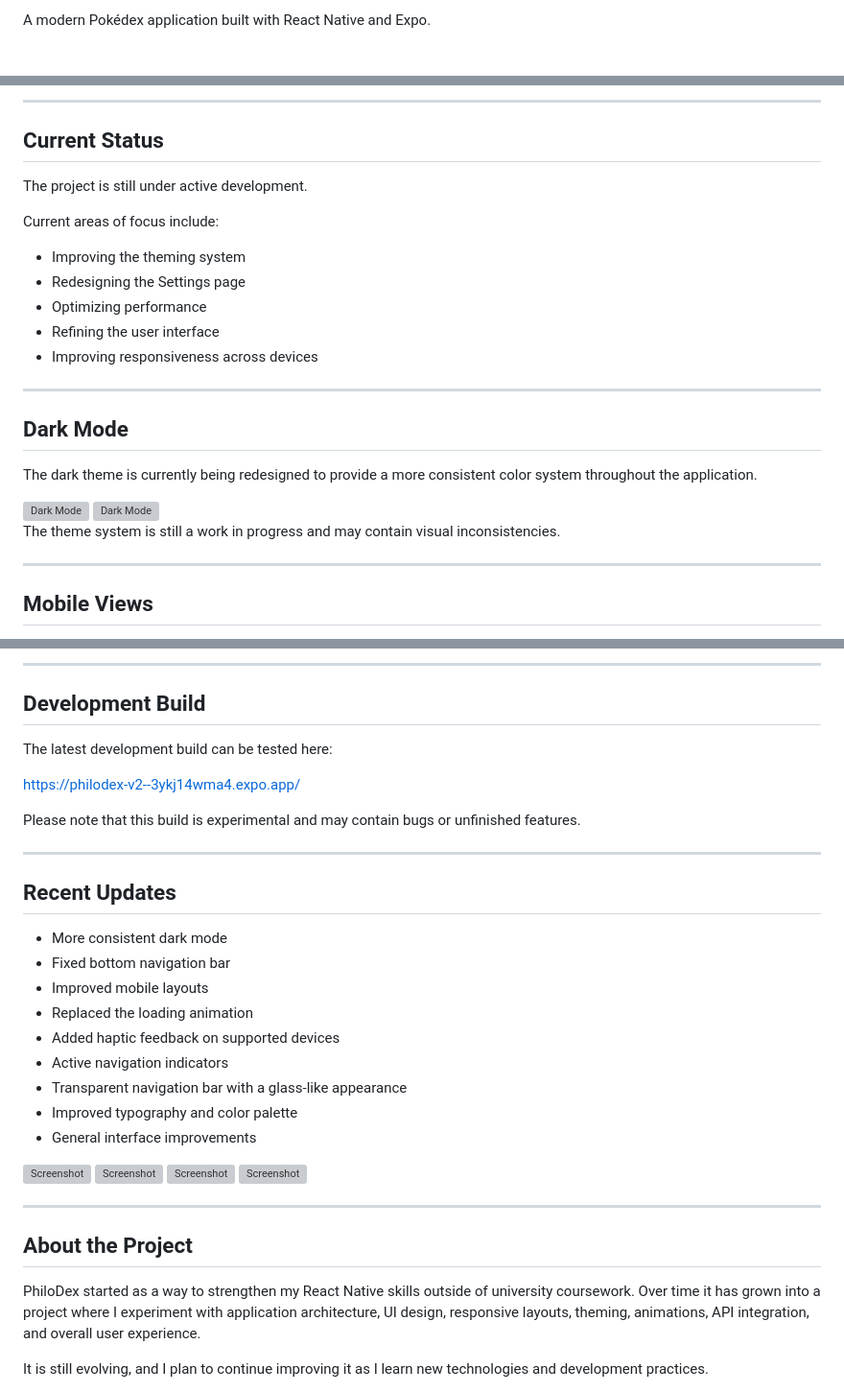
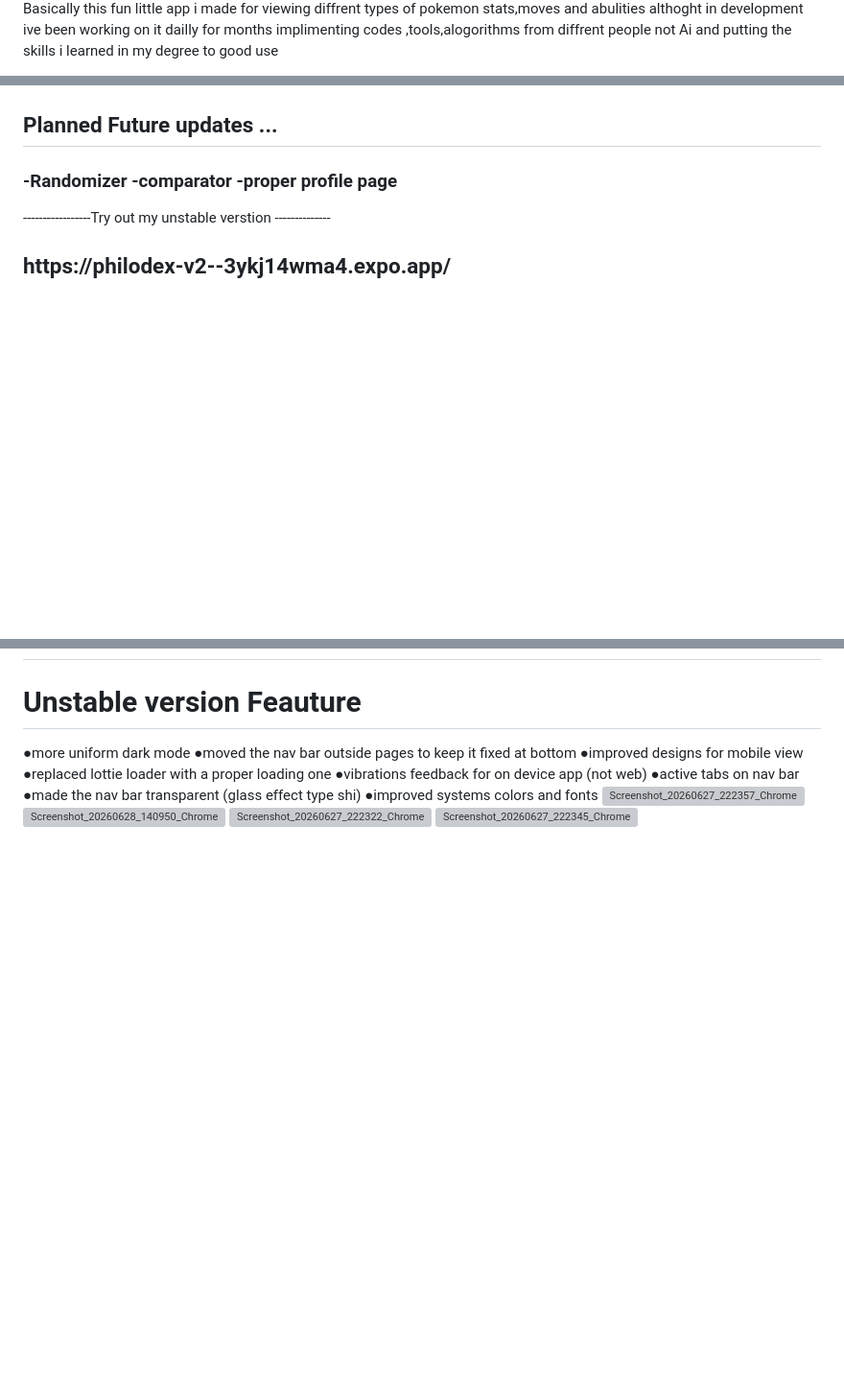
Before and after one commit to ULTRA-VIPER-156/Philodex, a Markdown page: README.md, 3 parts joined by grey strips. Shown at 96% size. Drawn GitHub-style; blank space fills up the shorter version; grey boxes are pictures that could not be loaded.

```diff
--- a/README.md
+++ b/README.md
@@ -2,3 +6,7 @@
 
-A modern Pokédex application built with React Native and Expo.
+<p>
+  Basically this fun little app i made for viewing diffrent types of pokemon
+  stats,moves and abulities
+  althoght in development ive been working on it dailly for months implimenting codes ,tools,alogorithms from diffrent people not Ai
+  and putting the skills i learned in my degree to good use
 
@@ -22,31 +41,19 @@ Rather than following a single tutorial, this project combines techniques, algor
 
----
 
-## Current Status
 
-The project is still under active development.
+</h2>
+<H2>
+  Planned Future updates ...
+</H2>
+<h3>
+  -Randomizer
+  -comparator
+  -proper profile page
+</h3>
 
-Current areas of focus include:
 
-* Improving the theming system
-* Redesigning the Settings page
-* Optimizing performance
-* Refining the user interface
-* Improving responsiveness across devices
+-----------------Try out my unstable verstion --------------
 
----
+<h2>
+  https://philodex-v2--3ykj14wma4.expo.app/
 
-## Dark Mode
-
-The dark theme is currently being redesigned to provide a more consistent color system throughout the application.
-
-<img width="1907" height="908" alt="Dark Mode" src="https://github.com/user-attachments/assets/0e6e76b4-32e0-43c0-acb5-6b24bfb4b1be" />
-
-<img width="1907" height="922" alt="Dark Mode" src="https://github.com/user-attachments/assets/574f2b16-bbb1-4a7d-af57-13dbd8d3f0c5" />
-
-The theme system is still a work in progress and may contain visual inconsistencies.
-
----
-
-## Mobile Views
-
@@ -70,39 +60,13 @@ The theme system is still a work in progress and may contain visual inconsistenc
----
-
-## Development Build
-
-The latest development build can be tested here:
-
-https://philodex-v2--3ykj14wma4.expo.app/
-
-Please note that this build is experimental and may contain bugs or unfinished features.
-
----
-
-## Recent Updates
-
-* More consistent dark mode
-* Fixed bottom navigation bar
-* Improved mobile layouts
-* Replaced the loading animation
-* Added haptic feedback on supported devices
-* Active navigation indicators
-* Transparent navigation bar with a glass-like appearance
-* Improved typography and color palette
-* General interface improvements
-
-<img width="1080" height="2340" alt="Screenshot" src="https://github.com/user-attachments/assets/a2934ae8-dddd-405d-a571-e4ede94ca822" />
-
-<img width="1080" height="2340" alt="Screenshot" src="https://github.com/user-attachments/assets/67e25fe6-a13a-41c9-97b2-b5c3d014391b" />
-
-<img width="1080" height="2340" alt="Screenshot" src="https://github.com/user-attachments/assets/5c648bb4-0f9a-4088-801d-5aee206dce0e" />
-
-<img width="1080" height="2340" alt="Screenshot" src="https://github.com/user-attachments/assets/ac4f8aab-2fc3-4043-a688-2415f969cae2" />
-
----
-
-## About the Project
-
-PhiloDex started as a way to strengthen my React Native skills outside of university coursework. Over time it has grown into a project where I experiment with application architecture, UI design, responsive layouts, theming, animations, API integration, and overall user experience.
-
-It is still evolving, and I plan to continue improving it as I learn new technologies and development practices.
+</h2>
+<h1>Unstable version Feauture </h1>
+●more uniform dark mode
+●moved the nav bar outside pages to keep it fixed at bottom
+●improved designs for mobile view
+●replaced lottie loader with a proper loading one
+●vibrations feedback for on device app (not web)
+●active tabs on nav bar
+●made the nav bar transparent (glass effect type shi)
+●improved systems colors and fonts
+<img width="1080" height="2340" alt="Screenshot_20260627_222357_Chrome" src="https://github.com/user-attachments/assets/a2934ae8-dddd-405d-a571-e4ede94ca822" /><img width="1080" height="2340" alt="Screenshot_20260628_140950_Chrome" src="https://github.com/user-attachments/assets/67e25fe6-a13a-41c9-97b2-b5c3d014391b" />
+<img width="1080" height="2340" alt="Screenshot_20260627_222322_Chrome" src="https://github.com/user-attachments/assets/5c648bb4-0f9a-4088-801d-5aee206dce0e" />
+<img width="1080" height="2340" alt="Screenshot_20260627_222345_Chrome" src="https://github.com/user-attachments/assets/ac4f8aab-2fc3-4043-a688-2415f969cae2" />
```
Also changed, not shown: other parts of README.md (+25 -27 lines).
